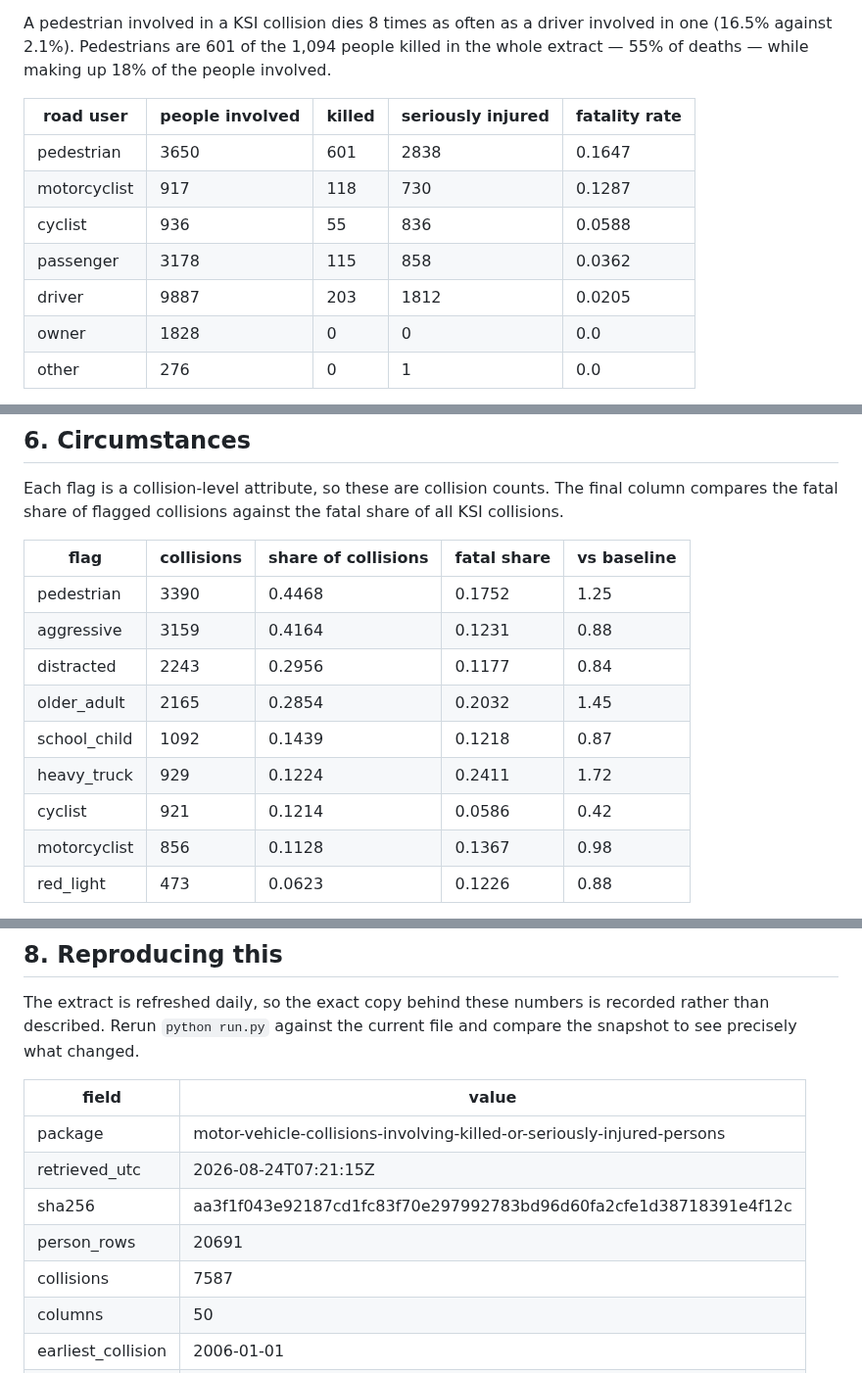
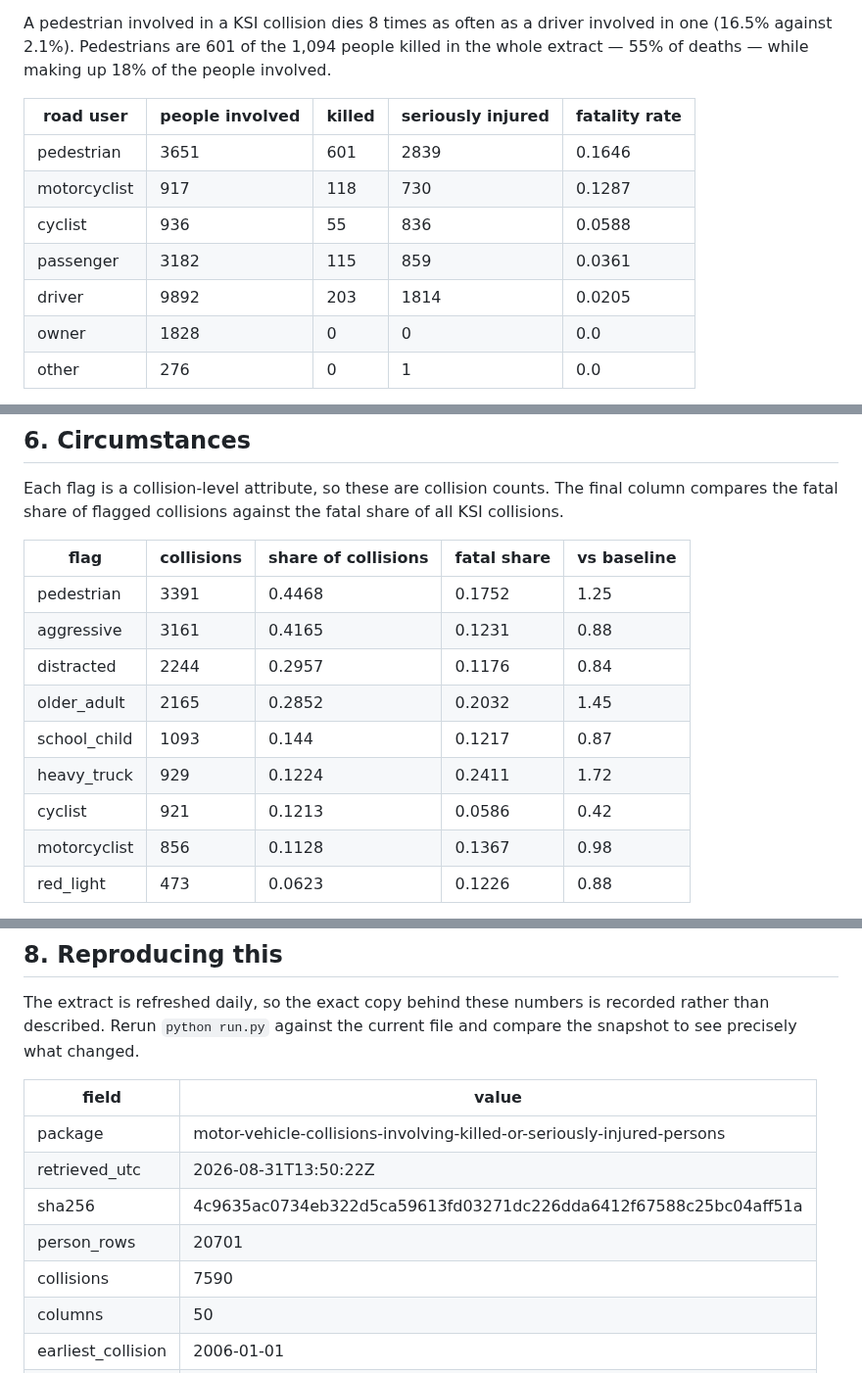
Before and after one commit to NiliRahmani/toronto-ksi-collisions, a Markdown page: results/ksi_report.md, 3 parts joined by grey strips. Shown at 98% size. GitHub-like rendering.

```diff
--- a/results/ksi_report.md
+++ b/results/ksi_report.md
@@ -97,11 +97,11 @@ A pedestrian involved in a KSI collision dies 8 times as often as a driver invol
 
 | road user | people involved | killed | seriously injured | fatality rate |
 |---|---|---|---|---|
-| pedestrian | 3650 | 601 | 2838 | 0.1647 |
+| pedestrian | 3651 | 601 | 2839 | 0.1646 |
 | motorcyclist | 917 | 118 | 730 | 0.1287 |
 | cyclist | 936 | 55 | 836 | 0.0588 |
-| passenger | 3178 | 115 | 858 | 0.0362 |
-| driver | 9887 | 203 | 1812 | 0.0205 |
+| passenger | 3182 | 115 | 859 | 0.0361 |
+| driver | 9892 | 203 | 1814 | 0.0205 |
 | owner | 1828 | 0 | 0 | 0.0 |
 | other | 276 | 0 | 1 | 0.0 |
 
@@ -143,13 +143,13 @@ Each flag is a collision-level attribute, so these are collision counts. The fin
 
 | flag | collisions | share of collisions | fatal share | vs baseline |
 |---|---|---|---|---|
-| pedestrian | 3390 | 0.4468 | 0.1752 | 1.25 |
-| aggressive | 3159 | 0.4164 | 0.1231 | 0.88 |
-| distracted | 2243 | 0.2956 | 0.1177 | 0.84 |
-| older_adult | 2165 | 0.2854 | 0.2032 | 1.45 |
-| school_child | 1092 | 0.1439 | 0.1218 | 0.87 |
+| pedestrian | 3391 | 0.4468 | 0.1752 | 1.25 |
+| aggressive | 3161 | 0.4165 | 0.1231 | 0.88 |
+| distracted | 2244 | 0.2957 | 0.1176 | 0.84 |
+| older_adult | 2165 | 0.2852 | 0.2032 | 1.45 |
+| school_child | 1093 | 0.144 | 0.1217 | 0.87 |
 | heavy_truck | 929 | 0.1224 | 0.2411 | 1.72 |
-| cyclist | 921 | 0.1214 | 0.0586 | 0.42 |
+| cyclist | 921 | 0.1213 | 0.0586 | 0.42 |
 | motorcyclist | 856 | 0.1128 | 0.1367 | 0.98 |
 | red_light | 473 | 0.0623 | 0.1226 | 0.88 |
 
@@ -171,9 +171,9 @@ The extract is refreshed daily, so the exact copy behind these numbers is record
 | field | value |
 |---|---|
 | package | motor-vehicle-collisions-involving-killed-or-seriously-injured-persons |
-| retrieved_utc | 2026-08-24T07:21:15Z |
-| sha256 | aa3f1f043e92187cd1fc83f70e297992783bd96d60fa2cfe1d38718391e4f12c |
-| person_rows | 20691 |
-| collisions | 7587 |
+| retrieved_utc | 2026-08-31T13:50:22Z |
+| sha256 | 4c9635ac0734eb322d5ca59613fd03271dc226dda6412f67588c25bc04aff51a |
+| person_rows | 20701 |
+| collisions | 7590 |
 | columns | 50 |
 | earliest_collision | 2006-01-01 |
```
Also changed, not shown: other parts of results/ksi_report.md (+10 -10 lines), assets/hour_of_day.png, assets/road_user_fatality.png, 11 other files.
